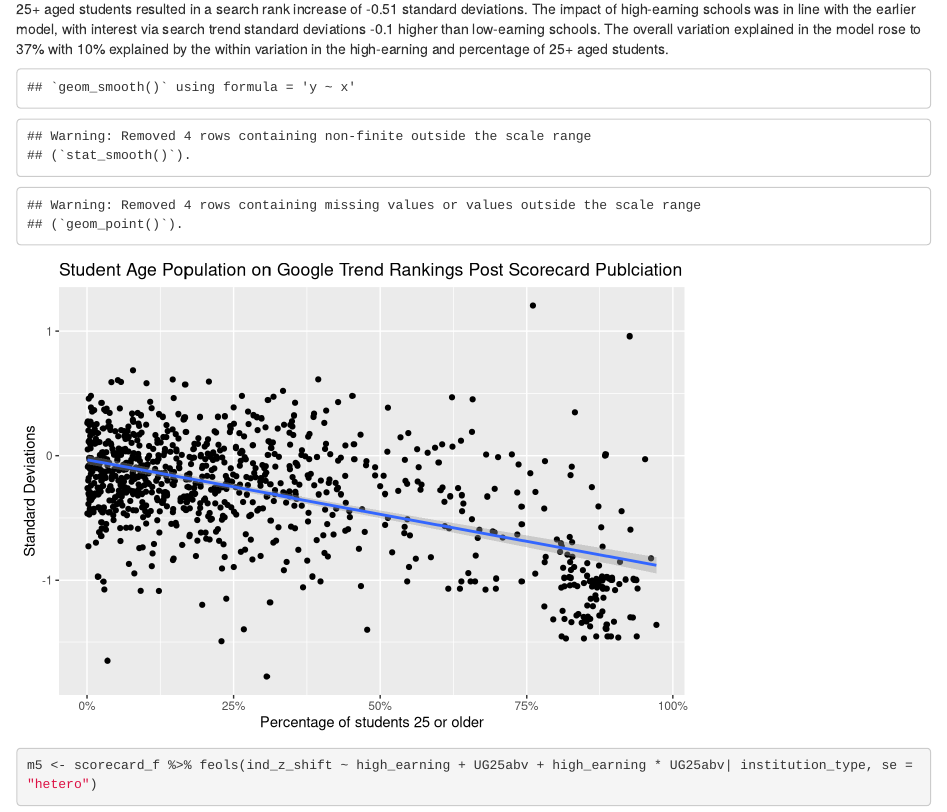
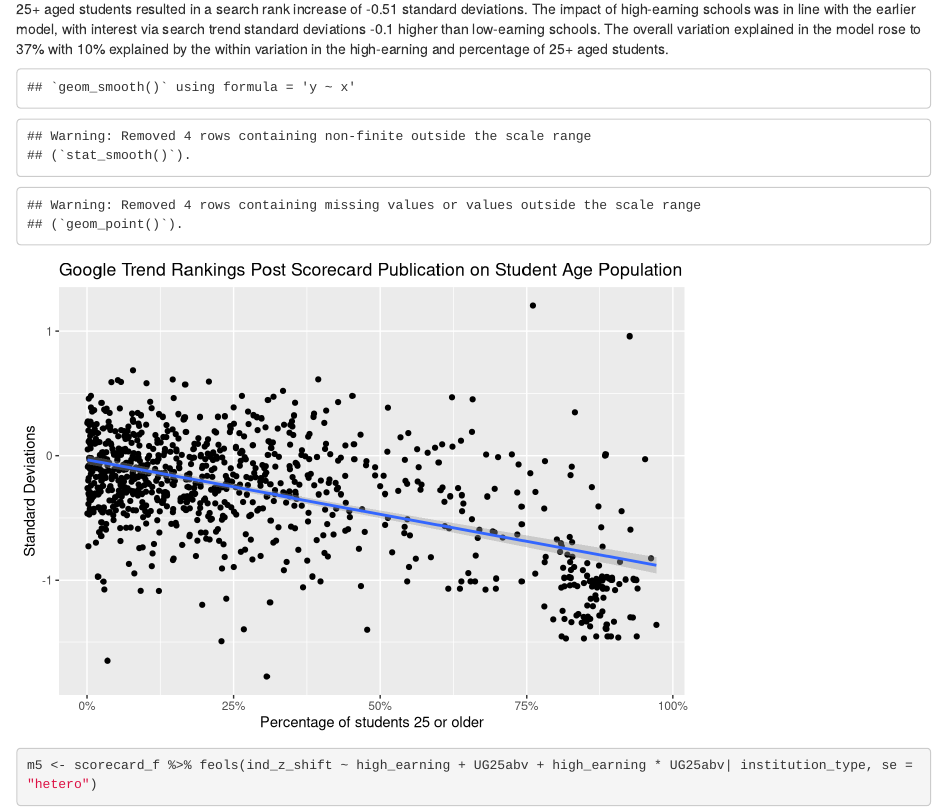
Before and after one commit to bstirlingSU/omsba5300, an R Markdown document (analysis/analysis_scorecard.Rmd): the page in a window 1100 px wide, from 4210 px down. Rendered offline with R 4.5, knitr and Pandoc, with nearby package versions; some code elsewhere in the file could not run offline.

Commit message:
Updated regression graph

```diff
--- a/analysis/analysis_scorecard.Rmd
+++ b/analysis/analysis_scorecard.Rmd
@@ -109,7 +109,7 @@ Next, the percentage of students aged 25 or older was added. Adjusting for other
 scorecard_f %>% ggplot(aes(UG25abv, ind_z_shift)) +
   geom_point() +
   geom_smooth(method = "lm") +
-  ggtitle("Student Age Population on Google Trend Rankings Post Scorecard Publciation ") +
+  ggtitle("Google Trend Rankings Post Scorecard Publication on Student Age Population") +
   xlab("Percentage of students 25 or older") +
   ylab("Standard Deviations") +
   scale_x_continuous(labels = scales::percent_format())
```
